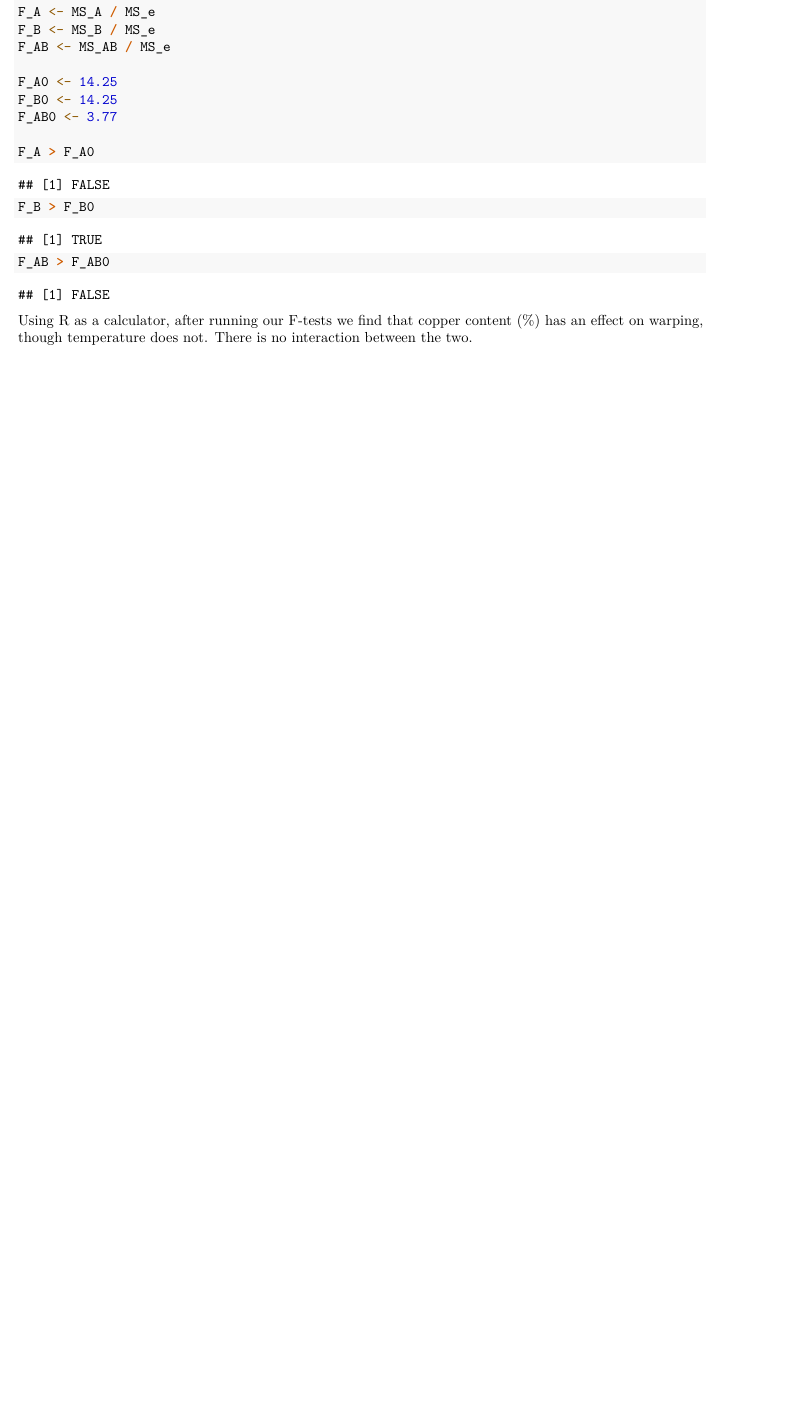
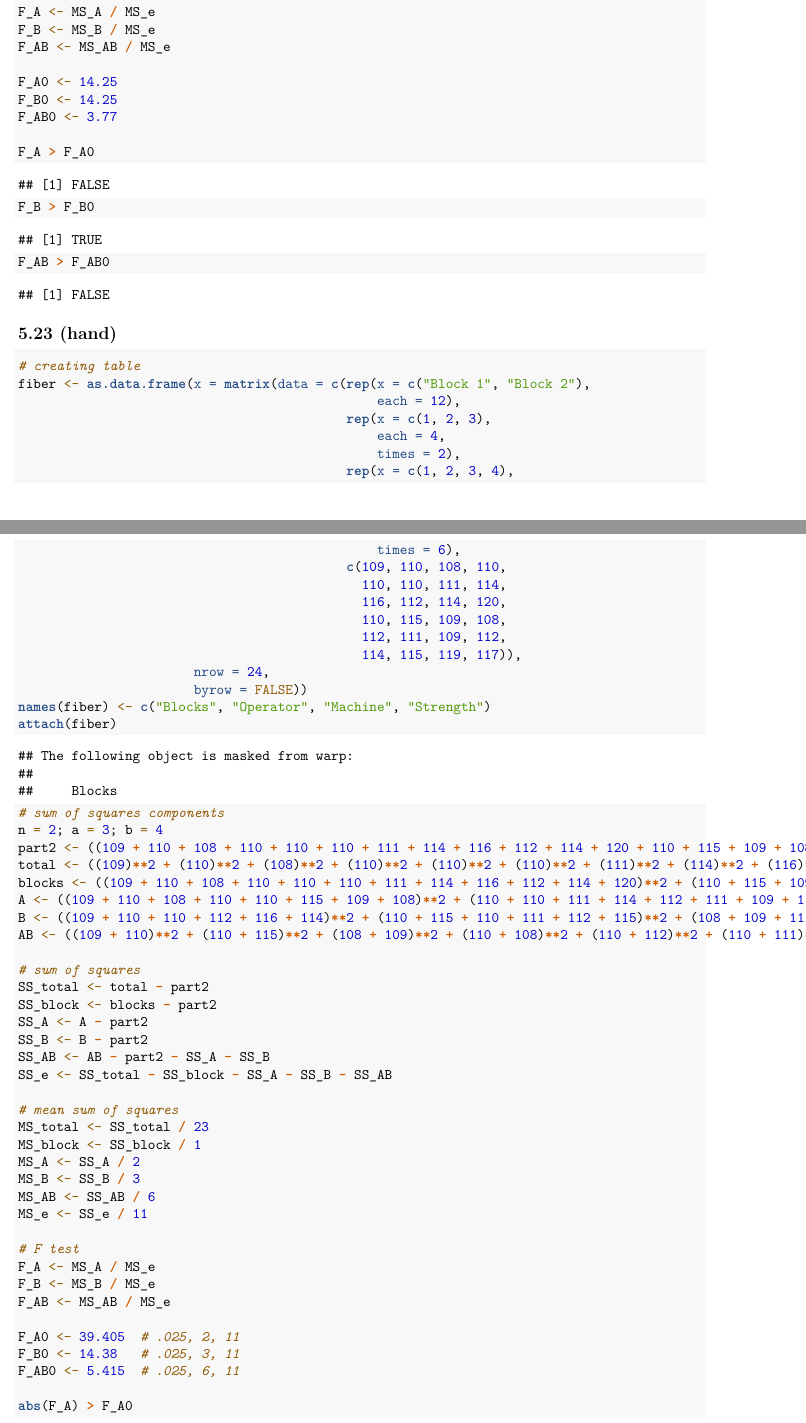
Before and after one commit to emmjia/HCH5-JLEM-Math-447, an R Markdown document (HCH5-RMarkdown.Rmd): part of page 10 of 10 before the commit and two parts of pages 10 and 11 of 12 after it, the two joined at a grey line, cut so that both start at the same text, the shorter picture padded with empty space. Rendered offline with R 4.5, knitr and Pandoc, then LaTeX, with nearby package versions; some code elsewhere in the file could not run offline; common packages that the code uses without loading them are loaded.

Commit message:
5.23 Update
Problem 5.23:
- completed Problem 5.23

````diff
--- a/HCH5-RMarkdown.Rmd
+++ b/HCH5-RMarkdown.Rmd
@@ -233,4 +233,60 @@
 F_AB > F_AB0
 ```
 
-Using R as a calculator, after running our F-tests we find that copper content (%) has an effect on warping, though temperature does not.  There is no interaction between the two.
+## 5.23 (hand)
+
+```{r}
+# creating table
+fiber <- as.data.frame(x = matrix(data = c(rep(x = c("Block 1", "Block 2"),
+                                               each = 12),
+                                           rep(x = c(1, 2, 3),
+                                               each = 4,
+                                               times = 2),
+                                           rep(x = c(1, 2, 3, 4),
+                                               times = 6),
+                                           c(109, 110, 108, 110,
+                                             110, 110, 111, 114,
+                                             116, 112, 114, 120,
+                                             110, 115, 109, 108,
+                                             112, 111, 109, 112,
+                                             114, 115, 119, 117)),
+                       nrow = 24,
+                       byrow = FALSE))
+names(fiber) <- c("Blocks", "Operator", "Machine", "Strength")
+attach(fiber)
+
+# sum of squares components
+n = 2; a = 3; b = 4
+part2 <- ((109 + 110 + 108 + 110 + 110 + 110 + 111 + 114 + 116 + 112 + 114 + 120 + 110 + 115 + 109 + 108 + 112 + 111 + 109 + 112 + 114 + 115 + 119 + 117)**2) / (24)
+total <- ((109)**2 + (110)**2 + (108)**2 + (110)**2 + (110)**2 + (110)**2 + (111)**2 + (114)**2 + (116)**2 + (112)**2 + (114)**2 + (120)**2 + (110)**2 + (115)**2 + (109)**2 + (108)**2 + (112)**2 + (111)**2 + (109)**2 + (112)**2 + (114)**2 + (115)**2 + (119)**2 + (117)**2)
+blocks <- ((109 + 110 + 108 + 110 + 110 + 110 + 111 + 114 + 116 + 112 + 114 + 120)**2 + (110 + 115 + 109 + 108 + 112 + 111 + 109 + 112 + 114 + 115 + 119 + 117)**2) / (12)
+A <- ((109 + 110 + 108 + 110 + 110 + 115 + 109 + 108)**2 + (110 + 110 + 111 + 114 + 112 + 111 + 109 + 112)**2 + (116 + 112 + 114 + 120 + 114 + 115 + 119 + 117)**2) / (8)
+B <- ((109 + 110 + 110 + 112 + 116 + 114)**2 + (110 + 115 + 110 + 111 + 112 + 115)**2 + (108 + 109 + 111 + 109 + 114 + 119)**2 + (110 + 108 + 114 + 112 + 120 + 117)**2) / (6)
+AB <- ((109 + 110)**2 + (110 + 115)**2 + (108 + 109)**2 + (110 + 108)**2 + (110 + 112)**2 + (110 + 111)**2 + (111 + 109)**2 + (114 + 112)**2 + (116 + 114)**2 + (112 + 115)**2 + (114 + 119)**2 + (120 + 117)**2) / (2)
+
+# sum of squares
+SS_total <- total - part2
+SS_block <- blocks - part2
+SS_A <- A - part2
+SS_B <- B - part2
+SS_AB <- AB - part2 - SS_A - SS_B
+SS_e <- SS_total - SS_block - SS_A - SS_B - SS_AB
+
+# mean sum of squares
+MS_total <- SS_total / 23
+MS_block <- SS_block / 1
+MS_A <- SS_A / 2
+MS_B <- SS_B / 3
+MS_AB <- SS_AB / 6
+MS_e <- SS_e / 11
+
+# F test
+F_A <- MS_A / MS_e
+F_B <- MS_B / MS_e
+F_AB <- MS_AB / MS_e
+
+F_A0 <- 39.405  # .025, 2, 11
+F_B0 <- 14.38   # .025, 3, 11
+F_AB0 <- 5.415  # .025, 6, 11
+
+abs(F_A) > F_A0
````
Also changed, not shown: HCH5-RMarkdown.Rmd (3 more changed lines).
